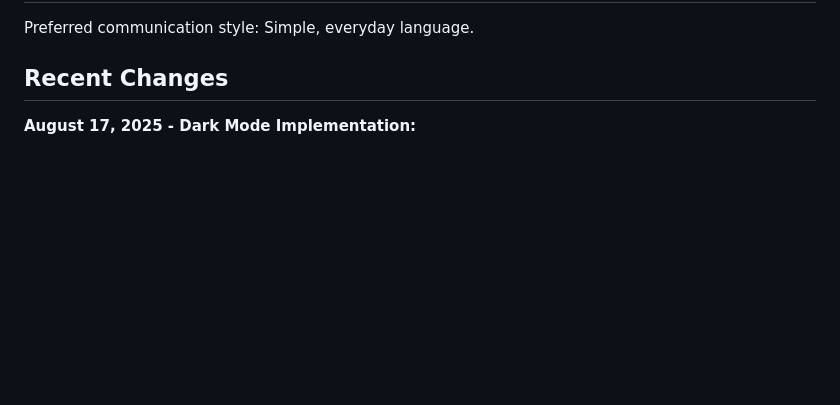
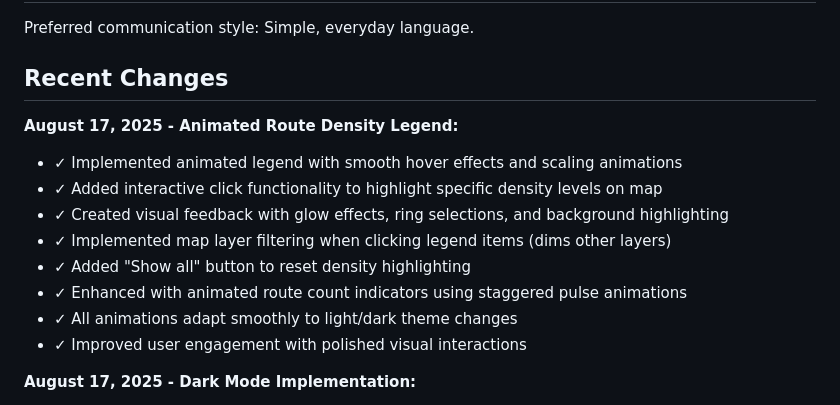
Before and after one commit to mcarlile/FieldNotes, a Markdown page: replit.md, the part around the change. Drawn GitHub-style; blank space fills up the shorter version.

Commit message:
Animate route density legend with interactive hover effects
Implement animated route density legend with hover effects, click functionality, visual feedback, layer filtering, and theme adaptation.

Replit-Commit-Author: Agent
Replit-Commit-Session-Id: 48ffdc72-e332-442d-84d0-c09d61ad4815
Replit-Commit-Checkpoint-Type: full_checkpoint
Replit-Commit-Screenshot-Url: https://storage.googleapis.com/screenshot-production-us-central1/f6c7d8ee-c0d7-43ea-ad4a-e5557ee71c93/48ffdc72-e332-442d-84d0-c09d61ad4815/3QZtJl7

```diff
--- a/replit.md
+++ b/replit.md
@@ -9,6 +9,16 @@ This is a full-stack web application designed to showcase outdoor field notes wi
 Preferred communication style: Simple, everyday language.
 
 ## Recent Changes
+
+**August 17, 2025 - Animated Route Density Legend:**
+- ✓ Implemented animated legend with smooth hover effects and scaling animations
+- ✓ Added interactive click functionality to highlight specific density levels on map
+- ✓ Created visual feedback with glow effects, ring selections, and background highlighting
+- ✓ Implemented map layer filtering when clicking legend items (dims other layers)
+- ✓ Added "Show all" button to reset density highlighting
+- ✓ Enhanced with animated route count indicators using staggered pulse animations
+- ✓ All animations adapt smoothly to light/dark theme changes
+- ✓ Improved user engagement with polished visual interactions
 
 **August 17, 2025 - Dark Mode Implementation:**
 - ✓ Added comprehensive dark mode support with ThemeProvider context
```
